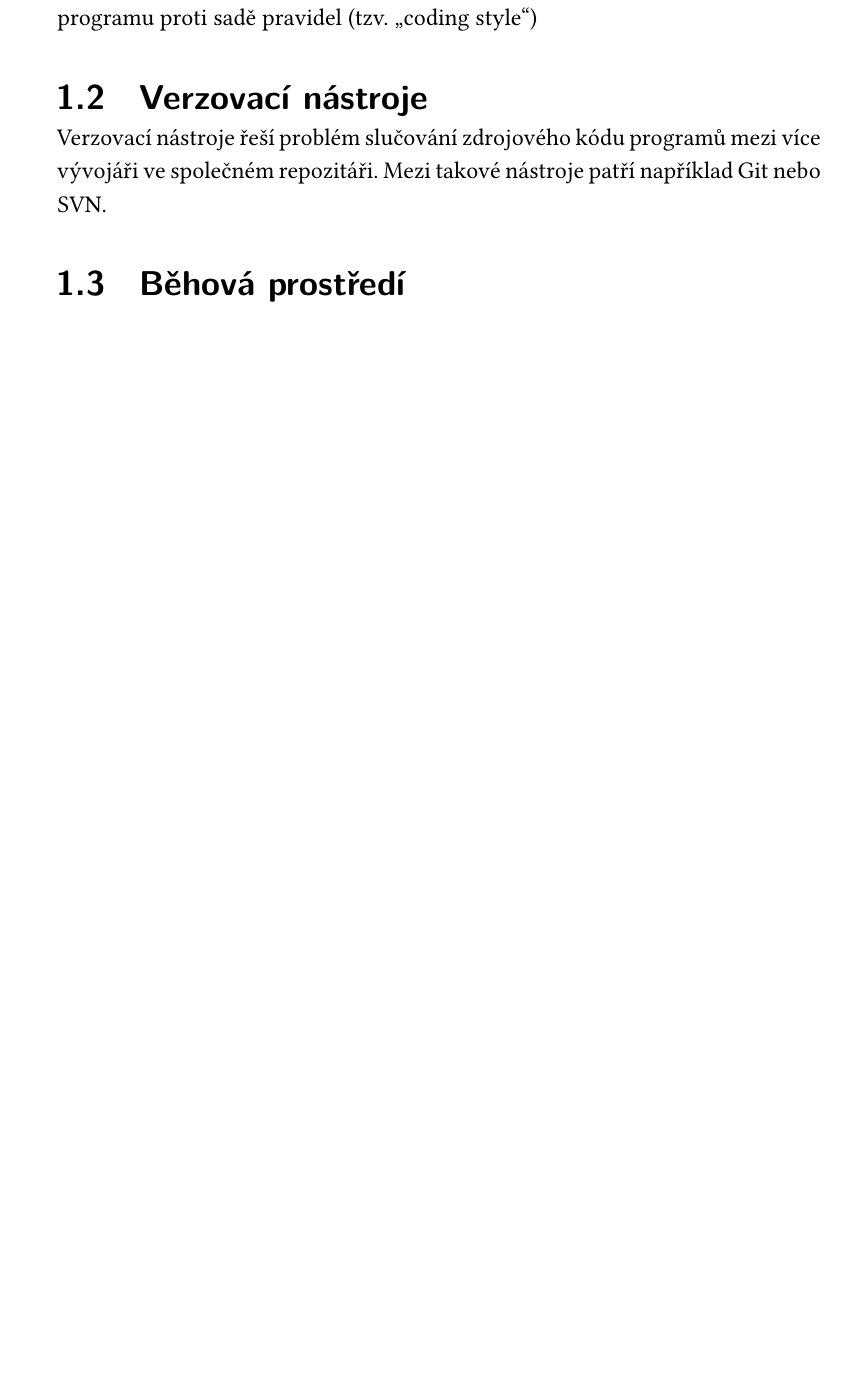
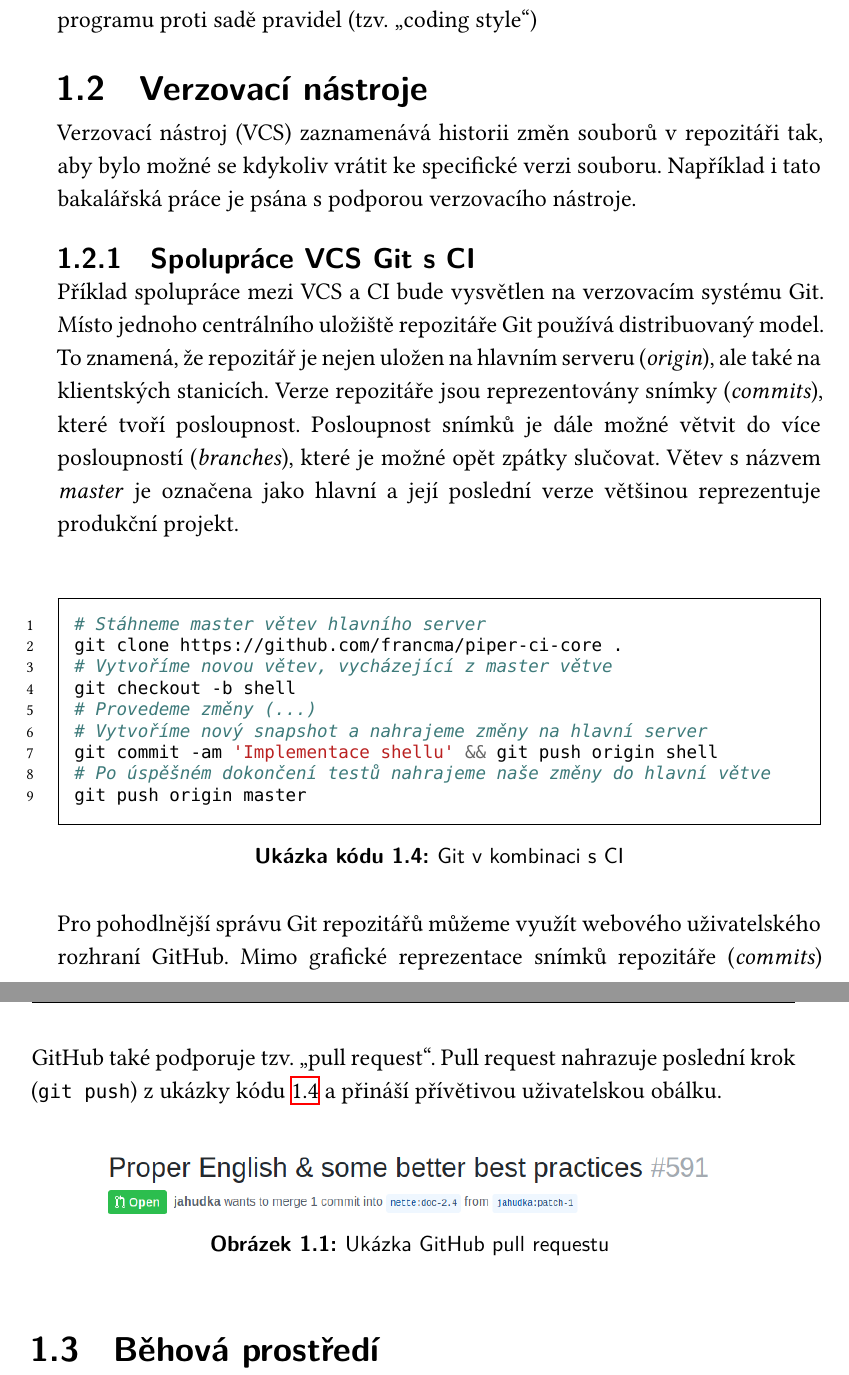
Before and after one commit to francma/bp_text, a LaTeX thesis (main.tex, which reads chapters/scm.tex): part of page 21 of 80 before the commit and two parts of pages 21 and 22 of 82 after it, the two joined at a grey line, cut so that both start at the same text, the shorter picture padded with empty space. Compiled offline with XeLaTeX.

Commit message:
Prepsani podkapitoly o VCS

```diff
--- a/chapters/scm.tex
+++ b/chapters/scm.tex
@@ -1,6 +1,36 @@
 \section{Verzovací nástroje}
 
-Verzovací nástroje řeší problém slučování zdrojového kódu programů mezi více vývojáři ve společném repozitáři.
-Mezi takové nástroje patří například Git nebo SVN.
+Verzovací nástroj (VCS) zaznamenává historii změn souborů v repozitáři tak, aby bylo možné se kdykoliv vrátit ke specifické verzi souboru.
+Například i tato bakalářská práce je psána s podporou verzovacího nástroje.
 
-% github, verejne
+\subsection{Spolupráce VCS Git s CI}
+
+Příklad spolupráce mezi VCS a CI bude vysvětlen na verzovacím systému Git.
+Místo jednoho centrálního uložiště repozitáře Git používá distribuovaný model.
+To znamená, že repozitář je nejen uložen na hlavním serveru (\textit{origin}), ale také na klientských stanicích.
+Verze repozitáře jsou reprezentovány snímky (\textit{commits}), které tvoří posloupnost.
+Posloupnost snímků je dále možné větvit do více posloupností (\textit{branches}), které je možné opět zpátky slučovat.
+Větev s názvem \textit{master} je označena jako hlavní a její poslední verze většinou reprezentuje produkční projekt.
+
+% https://git-scm.com/book/en/v2/Getting-Started-About-Version-Control
+
+\begin{listing}[ht]
+\caption{\label{vcs-and-ci}Git v kombinaci s CI}
+\begin{minted}[frame=single,linenos]{shell}
+# Stáhneme master větev hlavního server
+git clone https://github.com/francma/piper-ci-core .
+# Vytvoříme novou větev, vycházející z master větve
+git checkout -b shell
+# Provedeme změny (...)
+# Vytvoříme nový snapshot a nahrajeme změny na hlavní server
+git commit -am 'Implementace shellu' && git push origin shell
+# Po úspěšném dokončení testů nahrajeme naše změny do hlavní větve
+git push origin master
+\end{minted}
+\end{listing}
+
+Pro pohodlnější správu Git repozitářů můžeme využít webového uživatelského rozhraní GitHub.
+Mimo grafické reprezentace snímků repozitáře (\textit{commits}) GitHub také podporuje tzv. \uv{pull request}.
+Pull request nahrazuje poslední krok (\verb|git push|) z ukázky kódu \ref{vcs-and-ci} a přináší přívětivou uživatelskou obálku.
+
+\imagefigurefull{github-mr.png}{Ukázka GitHub pull requestu}{0.8}
```
Also changed, not shown: media/github-mr.png (added).
